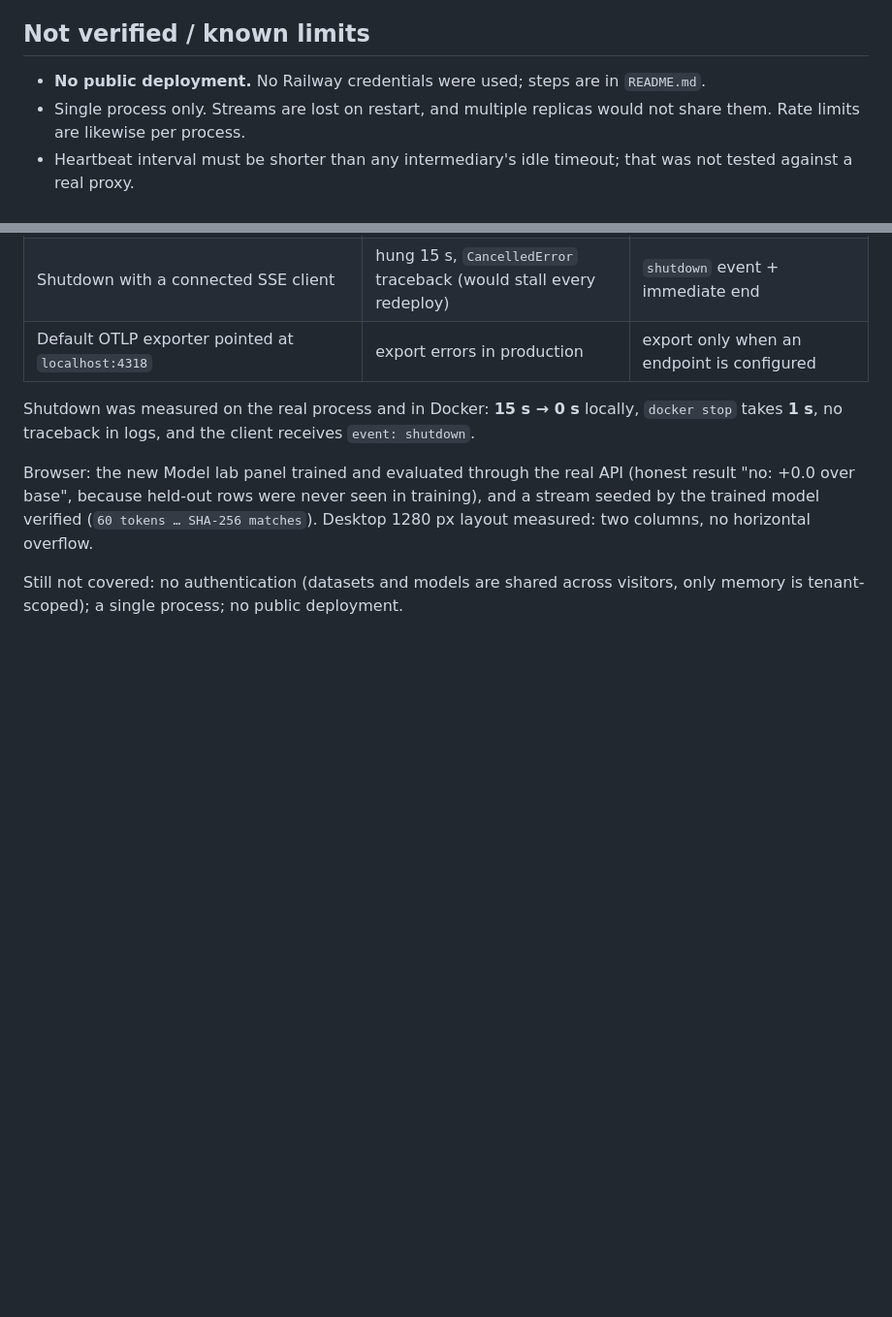
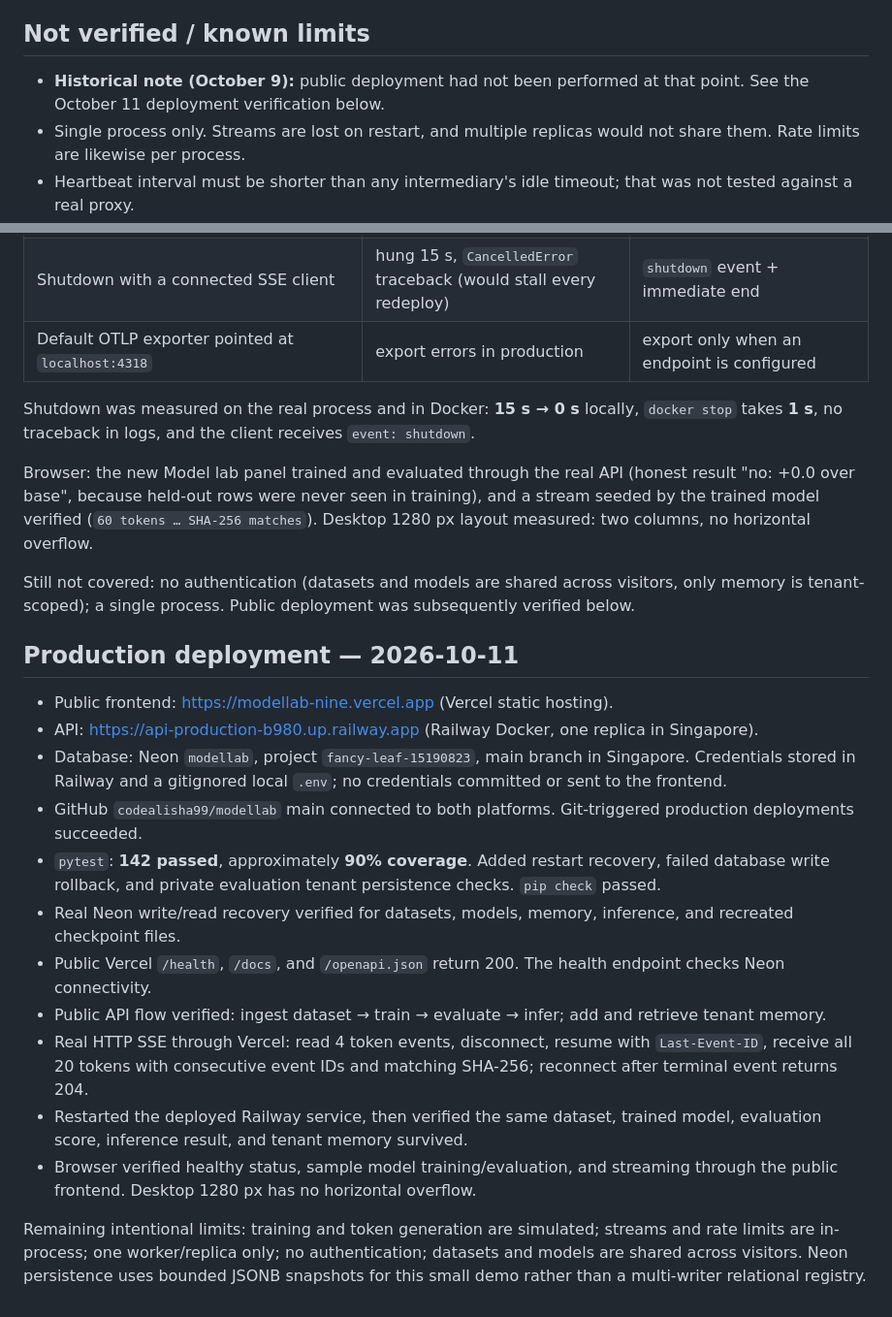
Before and after one commit to codealisha99/modellab, a Markdown page: VERIFICATION.md, 2 parts joined by grey strips. Shown at 97% size. Rendered like a GitHub page; blank space fills up the shorter version.

Commit message:
Record public deployment and restart verification

```diff
--- a/VERIFICATION.md
+++ b/VERIFICATION.md
@@ -49,7 +49,7 @@ Ten deliberate bugs were injected into `store.py` one at a time; the suite faile
 
 ## Not verified / known limits
 
-- **No public deployment.** No Railway credentials were used; steps are in `README.md`.
+- **Historical note (October 9):** public deployment had not been performed at that point. See the October 11 deployment verification below.
 - Single process only. Streams are lost on restart, and multiple replicas would not share them. Rate limits are likewise per process.
 - Heartbeat interval must be shorter than any intermediary's idle timeout; that was not tested against a real proxy.
 - The expiry window is fixed from completion; a client that is still reading at expiry is not cut off, but cannot resume afterwards.
@@ -76,4 +76,21 @@ Shutdown was measured on the real process and in Docker: **15 s → 0 s** locall
 
 Browser: the new Model lab panel trained and evaluated through the real API (honest result "no: +0.0 over base", because held-out rows were never seen in training), and a stream seeded by the trained model verified (`60 tokens … SHA-256 matches`). Desktop 1280 px layout measured: two columns, no horizontal overflow.
 
-Still not covered: no authentication (datasets and models are shared across visitors, only memory is tenant-scoped); a single process; no public deployment.
+Still not covered: no authentication (datasets and models are shared across visitors, only memory is tenant-scoped); a single process. Public deployment was subsequently verified below.
+
+
+## Production deployment — 2026-10-11
+
+- Public frontend: https://modellab-nine.vercel.app (Vercel static hosting).
+- API: https://api-production-b980.up.railway.app (Railway Docker, one replica in Singapore).
+- Database: Neon `modellab`, project `fancy-leaf-15190823`, main branch in Singapore. Credentials stored in Railway and a gitignored local `.env`; no credentials committed or sent to the frontend.
+- GitHub `codealisha99/modellab` main connected to both platforms. Git-triggered production deployments succeeded.
+- `pytest`: **142 passed**, approximately **90% coverage**. Added restart recovery, failed database write rollback, and private evaluation tenant persistence checks. `pip check` passed.
+- Real Neon write/read recovery verified for datasets, models, memory, inference, and recreated checkpoint files.
+- Public Vercel `/health`, `/docs`, and `/openapi.json` return 200. The health endpoint checks Neon connectivity.
+- Public API flow verified: ingest dataset → train → evaluate → infer; add and retrieve tenant memory.
+- Real HTTP SSE through Vercel: read 4 token events, disconnect, resume with `Last-Event-ID`, receive all 20 tokens with consecutive event IDs and matching SHA-256; reconnect after terminal event returns 204.
+- Restarted the deployed Railway service, then verified the same dataset, trained model, evaluation score, inference result, and tenant memory survived.
+- Browser verified healthy status, sample model training/evaluation, and streaming through the public frontend. Desktop 1280 px has no horizontal overflow.
+
+Remaining intentional limits: training and token generation are simulated; streams and rate limits are in-process; one worker/replica only; no authentication; datasets and models are shared across visitors. Neon persistence uses bounded JSONB snapshots for this small demo rather than a multi-writer relational registry.
```
